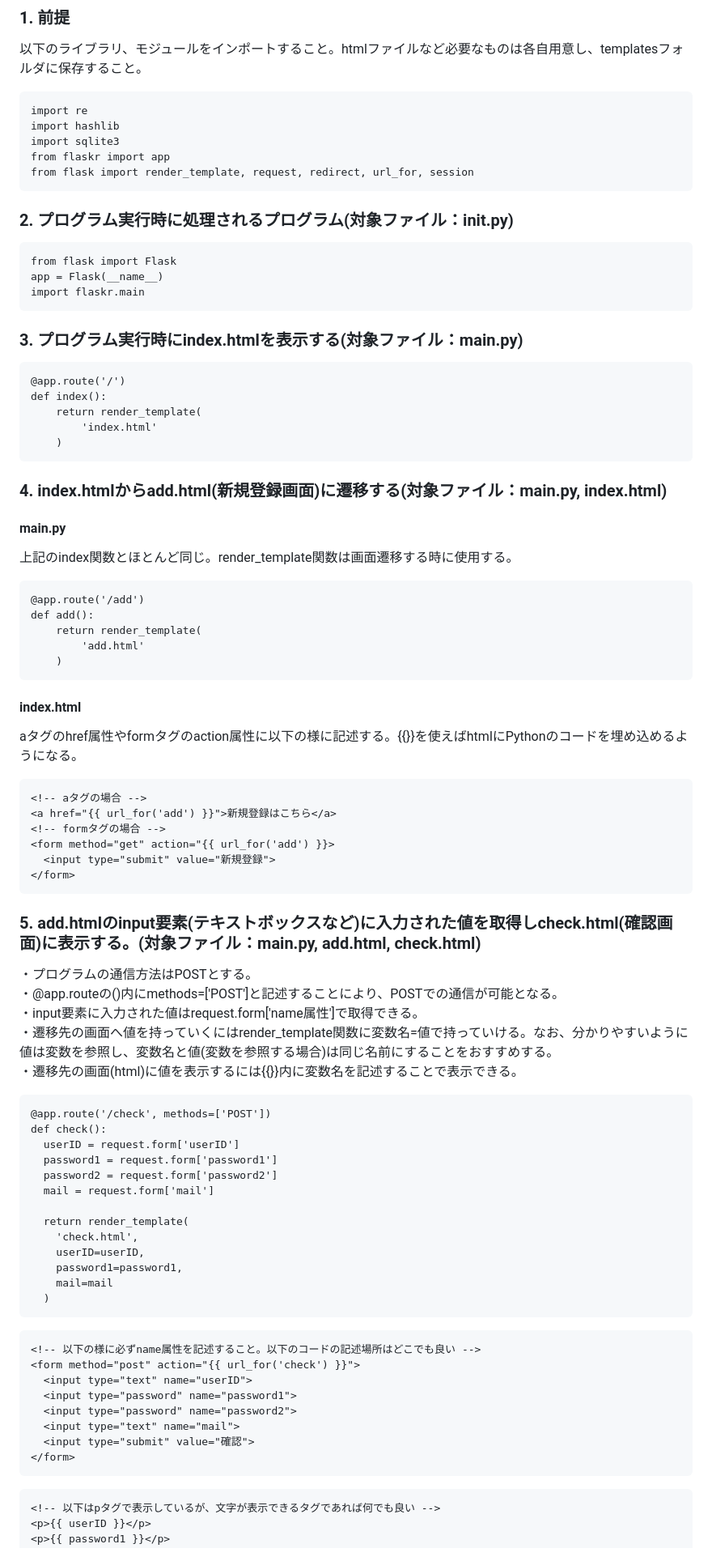
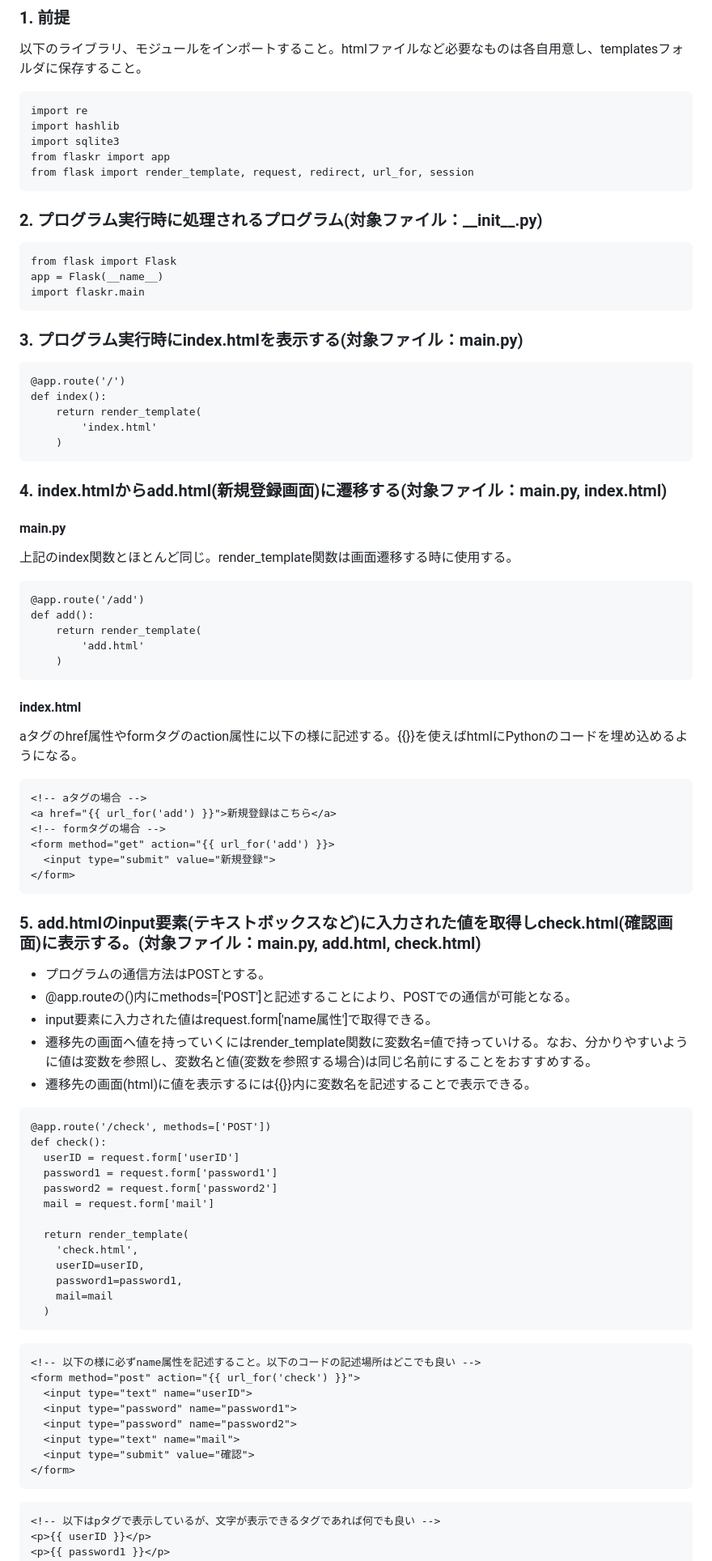
Before and after one commit to hosoya17/login, a Markdown page: README.md, the part around one of its changes. Shown at 81% size. Drawn GitHub-style.

````diff
--- a/README.md
+++ b/README.md
@@ -26,13 +77,17 @@ import sqlite3
 from flaskr import app
 from flask import render_template, request, redirect, url_for, session
 ```
-### 2. プログラム実行時に処理されるプログラム(対象ファイル：__init__.py)
+
+### 2. プログラム実行時に処理されるプログラム(対象ファイル：\_\_init__.py)
+
 ```diff_Python:__init__.py
 from flask import Flask
 app = Flask(__name__)
 import flaskr.main
 ```
+
 ### 3. プログラム実行時にindex.htmlを表示する(対象ファイル：main.py)
+
 ```diff_Python:main.py
 @app.route('/')
 def index():
@@ -40,9 +95,13 @@ def index():
         'index.html'
     )
 ```
+
 ### 4. index.htmlからadd.html(新規登録画面)に遷移する(対象ファイル：main.py, index.html)
+
 #### main.py
+
 上記のindex関数とほとんど同じ。render_template関数は画面遷移する時に使用する。
+
 ```diff_Python:main.py
 @app.route('/add')
 def add():
@@ -50,8 +109,11 @@ def add():
         'add.html'
     )
 ```
+
 #### index.html
+
 aタグのhref属性やformタグのaction属性に以下の様に記述する。{{}}を使えばhtmlにPythonのコードを埋め込めるようになる。
+
 ```diff_HTML:index.html
 <!-- aタグの場合 -->
 <a href="{{ url_for('add') }}">新規登録はこちら</a>
@@ -60,12 +122,15 @@ aタグのhref属性やformタグのaction属性に以下の様に記述する
   <input type="submit" value="新規登録">
 </form>
 ```
+
 ### 5. add.htmlのinput要素(テキストボックスなど)に入力された値を取得しcheck.html(確認画面)に表示する。(対象ファイル：main.py, add.html, check.html)
-・プログラムの通信方法はPOSTとする。<br>
-・@app.routeの()内にmethods=['POST']と記述することにより、POSTでの通信が可能となる。<br>
-・input要素に入力された値はrequest.form['name属性']で取得できる。<br>
-・遷移先の画面へ値を持っていくにはrender_template関数に変数名=値で持っていける。なお、分かりやすいように値は変数を参照し、変数名と値(変数を参照する場合)は同じ名前にすることをおすすめする。<br>
-・遷移先の画面(html)に値を表示するには{{}}内に変数名を記述することで表示できる。
+
+- プログラムの通信方法はPOSTとする。<br>
+- @app.routeの()内にmethods=['POST']と記述することにより、POSTでの通信が可能となる。<br>
+- input要素に入力された値はrequest.form['name属性']で取得できる。<br>
+- 遷移先の画面へ値を持っていくにはrender_template関数に変数名=値で持っていける。なお、分かりやすいように値は変数を参照し、変数名と値(変数を参照する場合)は同じ名前にすることをおすすめする。<br>
+- 遷移先の画面(html)に値を表示するには{{}}内に変数名を記述することで表示できる。
+
 ```diff_Python:main.py
 @app.route('/check', methods=['POST'])
 def check():
@@ -81,6 +146,7 @@ def check():
     mail=mail
   )
 ```
+
 ```diff_HTML:add.html
 <!-- 以下の様に必ずname属性を記述すること。以下のコードの記述場所はどこでも良い -->
 <form method="post" action="{{ url_for('check') }}">
@@ -91,6 +157,7 @@ def check():
   <input type="submit" value="確認">
 </form>
 ```
+
 ```diff_HTML:check.html
 <!-- 以下はpタグで表示しているが、文字が表示できるタグであれば何でも良い -->
 <p>{{ userID }}</p>
````
Also changed, not shown: other parts of README.md (+157 -13 lines).
